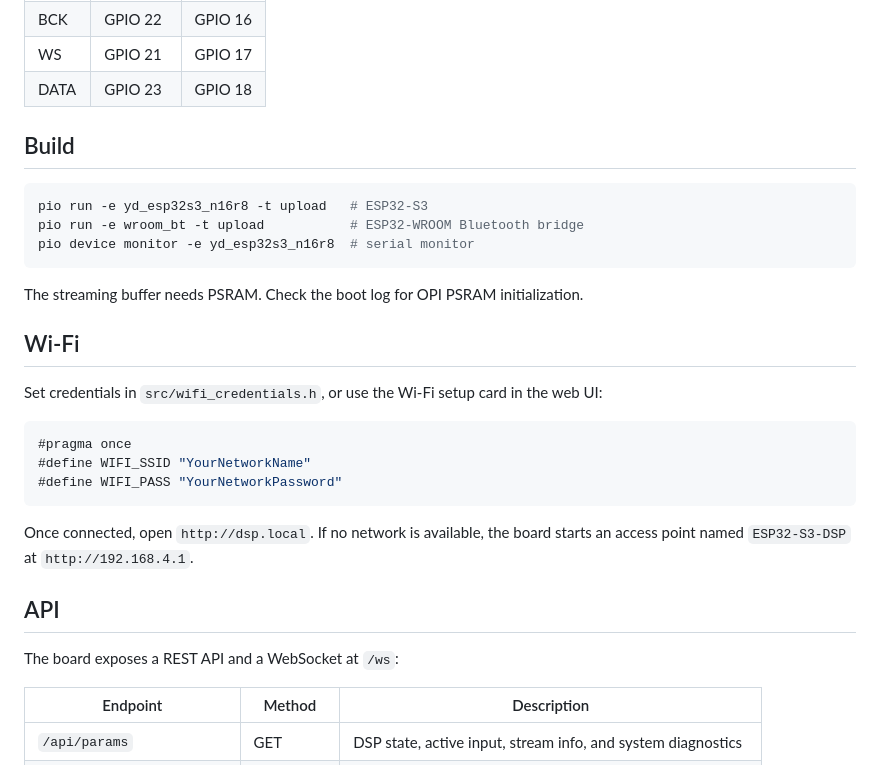
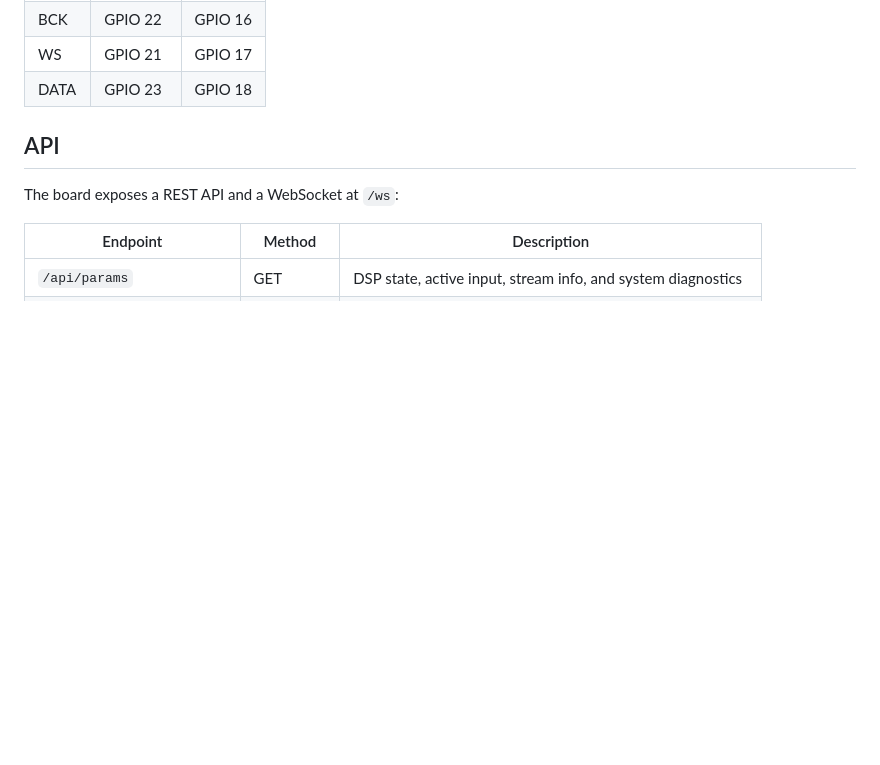
Before and after one commit to shnva06ka/esp32-s3-dsp, a Markdown page: README.md, the part around one of its changes. Drawn GitHub-style; blank space fills up the shorter version.

````diff
--- a/README.md
+++ b/README.md
@@ -55,28 +84,6 @@ ESP32-WROOM to ESP32-S3:
 | BCK    | GPIO 22 | GPIO 16 |
 | WS     | GPIO 21 | GPIO 17 |
 | DATA   | GPIO 23 | GPIO 18 |
-
-## Build
-
-```bash
-pio run -e yd_esp32s3_n16r8 -t upload   # ESP32-S3
-pio run -e wroom_bt -t upload           # ESP32-WROOM Bluetooth bridge
-pio device monitor -e yd_esp32s3_n16r8  # serial monitor
-```
-
-The streaming buffer needs PSRAM. Check the boot log for OPI PSRAM initialization.
-
-## Wi-Fi
-
-Set credentials in `src/wifi_credentials.h`, or use the Wi-Fi setup card in the web UI:
-
-```cpp
-#pragma once
-#define WIFI_SSID "YourNetworkName"
-#define WIFI_PASS "YourNetworkPassword"
-```
-
-Once connected, open `http://dsp.local`. If no network is available, the board starts an access point named `ESP32-S3-DSP` at `http://192.168.4.1`.
 
 ## API
 
````
Also changed, not shown: other parts of README.md (+39 -10 lines).
